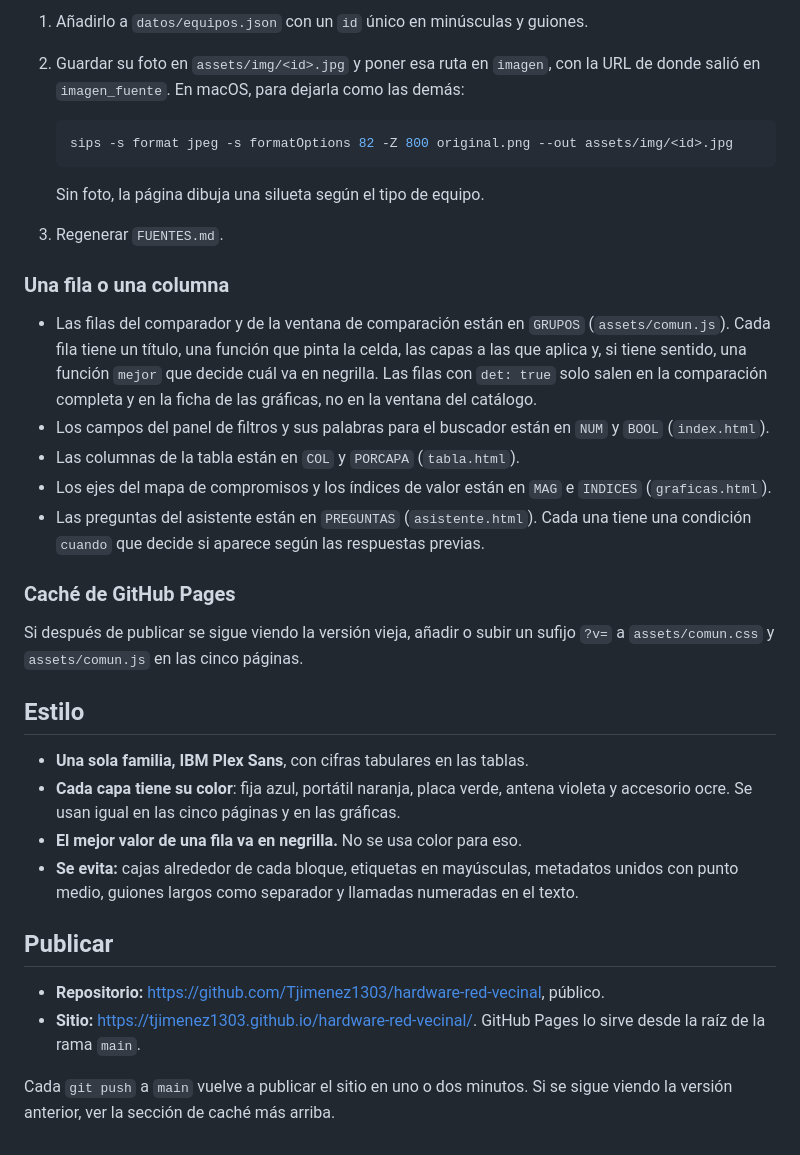
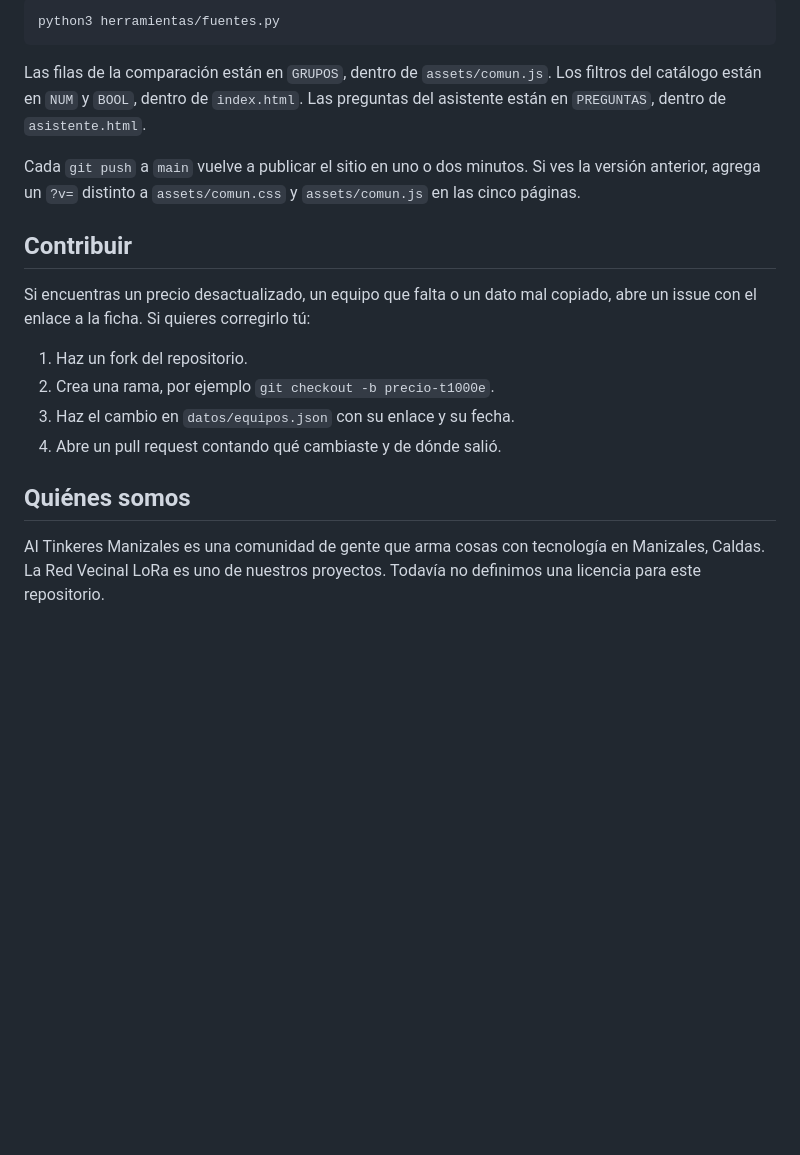
Before and after one commit to Tjimenez1303/hardware-red-vecinal, a Markdown page: README.md, the part around one of its changes. GitHub-like rendering; blank space fills up the shorter version.

````diff
--- a/README.md
+++ b/README.md
@@ -124,49 +144,28 @@ Son las mismas del informe al IDEA del 4-sep-2026 y no se negocian:
 
-1. Añadirlo a `datos/equipos.json` con un `id` único en minúsculas y guiones.
-2. Guardar su foto en `assets/img/<id>.jpg` y poner esa ruta en `imagen`, con la
-   URL de donde salió en `imagen_fuente`. En macOS, para dejarla como las demás:
+```bash
+python3 herramientas/fuentes.py
+```
 
-   ```bash
-   sips -s format jpeg -s formatOptions 82 -Z 800 original.png --out assets/img/<id>.jpg
-   ```
+Las filas de la comparación están en `GRUPOS`, dentro de `assets/comun.js`. Los
+filtros del catálogo están en `NUM` y `BOOL`, dentro de `index.html`. Las preguntas
+del asistente están en `PREGUNTAS`, dentro de `asistente.html`.
 
-   Sin foto, la página dibuja una silueta según el tipo de equipo.
-3. Regenerar `FUENTES.md`.
+Cada `git push` a `main` vuelve a publicar el sitio en uno o dos minutos. Si ves la
+versión anterior, agrega un `?v=` distinto a `assets/comun.css` y `assets/comun.js`
+en las cinco páginas.
 
-### Una fila o una columna
+## Contribuir
 
-- Las filas del comparador y de la ventana de comparación están en `GRUPOS`
-  (`assets/comun.js`). Cada fila tiene un título, una función que pinta la celda,
-  las capas a las que aplica y, si tiene sentido, una función `mejor` que decide
-  cuál va en negrilla. Las filas con `det: true` solo salen en la comparación
-  completa y en la ficha de las gráficas, no en la ventana del catálogo.
-- Los campos del panel de filtros y sus palabras para el buscador están en `NUM`
-  y `BOOL` (`index.html`).
-- Las columnas de la tabla están en `COL` y `PORCAPA` (`tabla.html`).
-- Los ejes del mapa de compromisos y los índices de valor están en `MAG` e
-  `INDICES` (`graficas.html`).
-- Las preguntas del asistente están en `PREGUNTAS` (`asistente.html`). Cada una
-  tiene una condición `cuando` que decide si aparece según las respuestas previas.
+Si encuentras un precio desactualizado, un equipo que falta o un dato mal copiado,
+abre un issue con el enlace a la ficha. Si quieres corregirlo tú:
 
-### Caché de GitHub Pages
+1. Haz un fork del repositorio.
+2. Crea una rama, por ejemplo `git checkout -b precio-t1000e`.
+3. Haz el cambio en `datos/equipos.json` con su enlace y su fecha.
+4. Abre un pull request contando qué cambiaste y de dónde salió.
 
-Si después de publicar se sigue viendo la versión vieja, añadir o subir un sufijo
-`?v=` a `assets/comun.css` y `assets/comun.js` en las cinco páginas.
+## Quiénes somos
 
-## Estilo
-
-- **Una sola familia, IBM Plex Sans**, con cifras tabulares en las tablas.
-- **Cada capa tiene su color**: fija azul, portátil naranja, placa verde, antena
-  violeta y accesorio ocre. Se usan igual en las cinco páginas y en las gráficas.
-- **El mejor valor de una fila va en negrilla.** No se usa color para eso.
-- **Se evita:** cajas alrededor de cada bloque, etiquetas en mayúsculas, metadatos
-  unidos con punto medio, guiones largos como separador y llamadas numeradas en
-  el texto.
-
-## Publicar
-
-- **Repositorio:** <https://github.com/Tjimenez1303/hardware-red-vecinal>, público.
-- **Sitio:** <https://tjimenez1303.github.io/hardware-red-vecinal/>. GitHub Pages lo sirve desde la raíz de la rama `main`.
-
-Cada `git push` a `main` vuelve a publicar el sitio en uno o dos minutos. Si se sigue
-viendo la versión anterior, ver la sección de caché más arriba.
+AI Tinkeres Manizales es una comunidad de gente que arma cosas con tecnología en
+Manizales, Caldas. La Red Vecinal LoRa es uno de nuestros proyectos. Todavía no
+definimos una licencia para este repositorio.
````
Also changed, not shown: other parts of README.md (+115 -95 lines), FUENTES.md (+2 -2 lines), assets/readme/logo-claro.png (added), assets/readme/logo-oscuro.png (added), assets/readme/portada.png (added), 3 other files.
